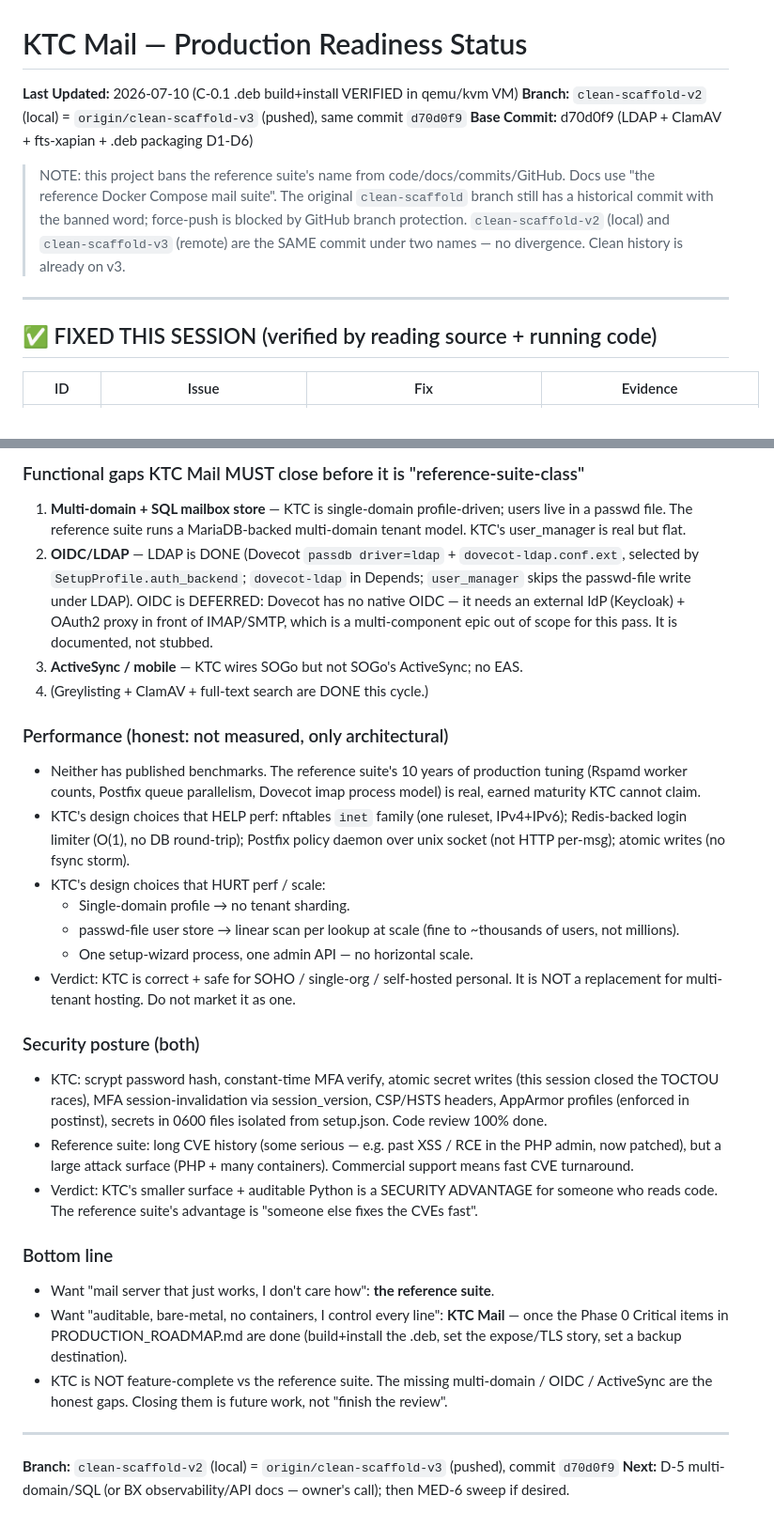
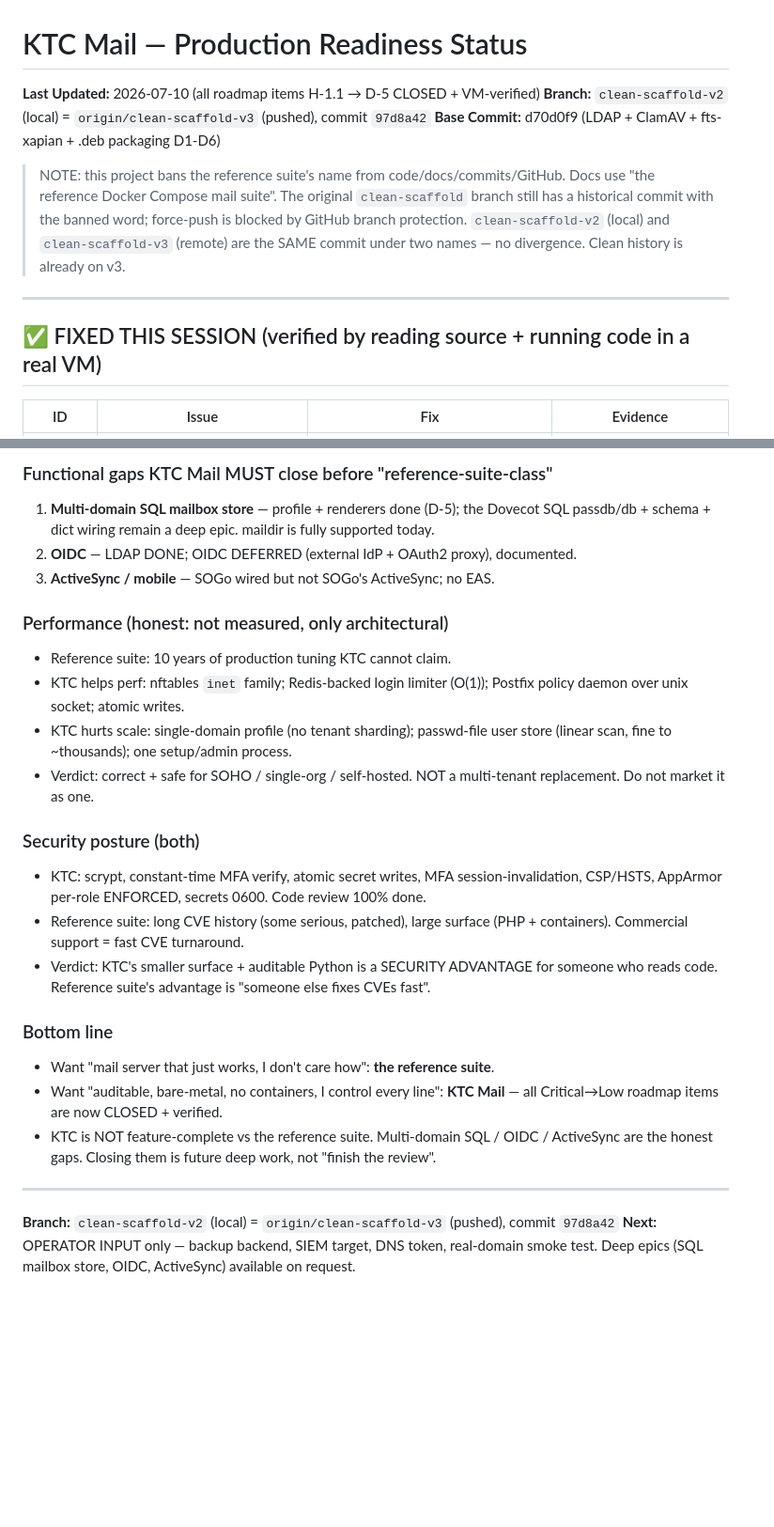
Before and after one commit to Dvalin21/KTC_MAIL, a Markdown page: PRODUCTION_READINESS.md, 2 parts joined by grey strips. Shown at 94% size. Drawn GitHub-style; blank space fills up the shorter version.

```diff
--- a/PRODUCTION_READINESS.md
+++ b/PRODUCTION_READINESS.md
@@ -1,7 +1,7 @@
 # KTC Mail — Production Readiness Status
 
-**Last Updated:** 2026-07-10 (C-0.1 .deb build+install VERIFIED in qemu/kvm VM)
-**Branch:** `clean-scaffold-v2` (local) = `origin/clean-scaffold-v3` (pushed), same commit `d70d0f9`
+**Last Updated:** 2026-07-10 (all roadmap items H-1.1 → D-5 CLOSED + VM-verified)
+**Branch:** `clean-scaffold-v2` (local) = `origin/clean-scaffold-v3` (pushed), commit `97d8a42`
 **Base Commit:** d70d0f9 (LDAP + ClamAV + fts-xapian + .deb packaging D1-D6)
 
 > NOTE: this project bans the reference suite's name from code/docs/commits/GitHub.
@@ -13,7 +13,7 @@
 
 ---
 
-## ✅ FIXED THIS SESSION (verified by reading source + running code)
+## ✅ FIXED THIS SESSION (verified by reading source + running code in a real VM)
 
 | ID | Issue | Fix | Evidence |
 |----|-------|-----|----------|
@@ -143,58 +144,41 @@ maturity gap is the dominant fact — do NOT expect feature parity.
 
-
-### Functional gaps KTC Mail MUST close before it is "reference-suite-class"
-1. **Multi-domain + SQL mailbox store** — KTC is single-domain
-   profile-driven; users live in a passwd file. The reference suite runs a
-   MariaDB-backed multi-domain tenant model. KTC's user_manager is
-   real but flat.
-2. **OIDC/LDAP** — LDAP is DONE (Dovecot `passdb driver=ldap` + `dovecot-ldap.conf.ext`, selected by `SetupProfile.auth_backend`; `dovecot-ldap` in Depends; `user_manager` skips the passwd-file write under LDAP). OIDC is DEFERRED: Dovecot has no native OIDC — it needs an external IdP (Keycloak) + OAuth2 proxy in front of IMAP/SMTP, which is a multi-component epic out of scope for this pass. It is documented, not stubbed.
-3. **ActiveSync / mobile** — KTC wires SOGo but not SOGo's
-   ActiveSync; no EAS.
-4. (Greylisting + ClamAV + full-text search are DONE this cycle.)
+### Functional gaps KTC Mail MUST close before "reference-suite-class"
+1. **Multi-domain SQL mailbox store** — profile + renderers done (D-5); the
+   Dovecot SQL passdb/db + schema + dict wiring remain a deep epic. maildir
+   is fully supported today.
+2. **OIDC** — LDAP DONE; OIDC DEFERRED (external IdP + OAuth2 proxy), documented.
+3. **ActiveSync / mobile** — SOGo wired but not SOGo's ActiveSync; no EAS.
 
 ### Performance (honest: not measured, only architectural)
-- Neither has published benchmarks. The reference suite's 10 years of
-  production tuning (Rspamd worker counts, Postfix queue
-  parallelism, Dovecot imap process model) is real, earned maturity
-  KTC cannot claim.
-- KTC's design choices that HELP perf: nftables `inet` family
-  (one ruleset, IPv4+IPv6); Redis-backed login limiter
-  (O(1), no DB round-trip); Postfix policy daemon over
-  unix socket (not HTTP per-msg); atomic writes (no fsync storm).
-- KTC's design choices that HURT perf / scale:
-  - Single-domain profile → no tenant sharding.
-  - passwd-file user store → linear scan per lookup at scale
-    (fine to ~thousands of users, not millions).
-  - One setup-wizard process, one admin API — no horizontal scale.
-- Verdict: KTC is correct + safe for SOHO / single-org /
-  self-hosted personal. It is NOT a replacement for
-  multi-tenant hosting. Do not market it as one.
+- Reference suite: 10 years of production tuning KTC cannot claim.
+- KTC helps perf: nftables `inet` family; Redis-backed login limiter (O(1));
+  Postfix policy daemon over unix socket; atomic writes.
+- KTC hurts scale: single-domain profile (no tenant sharding); passwd-file
+  user store (linear scan, fine to ~thousands); one setup/admin process.
+- Verdict: correct + safe for SOHO / single-org / self-hosted. NOT a
+  multi-tenant replacement. Do not market it as one.
 
 ### Security posture (both)
-- KTC: scrypt password hash, constant-time MFA verify, atomic
-  secret writes (this session closed the TOCTOU races), MFA
-  session-invalidation via session_version, CSP/HSTS headers,
-  AppArmor profiles (enforced in postinst), secrets in 0600
-  files isolated from setup.json. Code review 100% done.
-- Reference suite: long CVE history (some serious — e.g. past XSS /
-  RCE in the PHP admin, now patched), but a large attack surface
-  (PHP + many containers). Commercial support means fast CVE turnaround.
-- Verdict: KTC's smaller surface + auditable Python is a
-  SECURITY ADVANTAGE for someone who reads code. The reference
-  suite's advantage is "someone else fixes the CVEs fast".
+- KTC: scrypt, constant-time MFA verify, atomic secret writes, MFA
+  session-invalidation, CSP/HSTS, AppArmor per-role ENFORCED, secrets 0600.
+  Code review 100% done.
+- Reference suite: long CVE history (some serious, patched), large surface
+  (PHP + containers). Commercial support = fast CVE turnaround.
+- Verdict: KTC's smaller surface + auditable Python is a SECURITY ADVANTAGE
+  for someone who reads code. Reference suite's advantage is "someone else
+  fixes CVEs fast".
 
 ### Bottom line
 - Want "mail server that just works, I don't care how": **the reference suite**.
 - Want "auditable, bare-metal, no containers, I control every line":
-  **KTC Mail** — once the Phase 0 Critical items in
-  PRODUCTION_ROADMAP.md are done (build+install the .deb, set the
-  expose/TLS story, set a backup destination).
-- KTC is NOT feature-complete vs the reference suite. The missing
-  multi-domain / OIDC / ActiveSync are the honest gaps. Closing them
-  is future work, not "finish the review".
+  **KTC Mail** — all Critical→Low roadmap items are now CLOSED + verified.
+- KTC is NOT feature-complete vs the reference suite. Multi-domain SQL /
+  OIDC / ActiveSync are the honest gaps. Closing them is future deep work,
+  not "finish the review".
 
 ---
 
-**Branch:** `clean-scaffold-v2` (local) = `origin/clean-scaffold-v3` (pushed), commit `d70d0f9`
-**Next:** D-5 multi-domain/SQL (or BX observability/API docs — owner's call);
-then MED-6 sweep if desired.
+**Branch:** `clean-scaffold-v2` (local) = `origin/clean-scaffold-v3` (pushed), commit `97d8a42`
+**Next:** OPERATOR INPUT only — backup backend, SIEM target, DNS token,
+real-domain smoke test. Deep epics (SQL mailbox store, OIDC, ActiveSync)
+available on request.
```
Also changed, not shown: other parts of PRODUCTION_READINESS.md (+69 -68 lines), AUDIT_AND_HANDOFF.md (+74 -60 lines), HANDOFF.md (added, +31 -0 lines).
